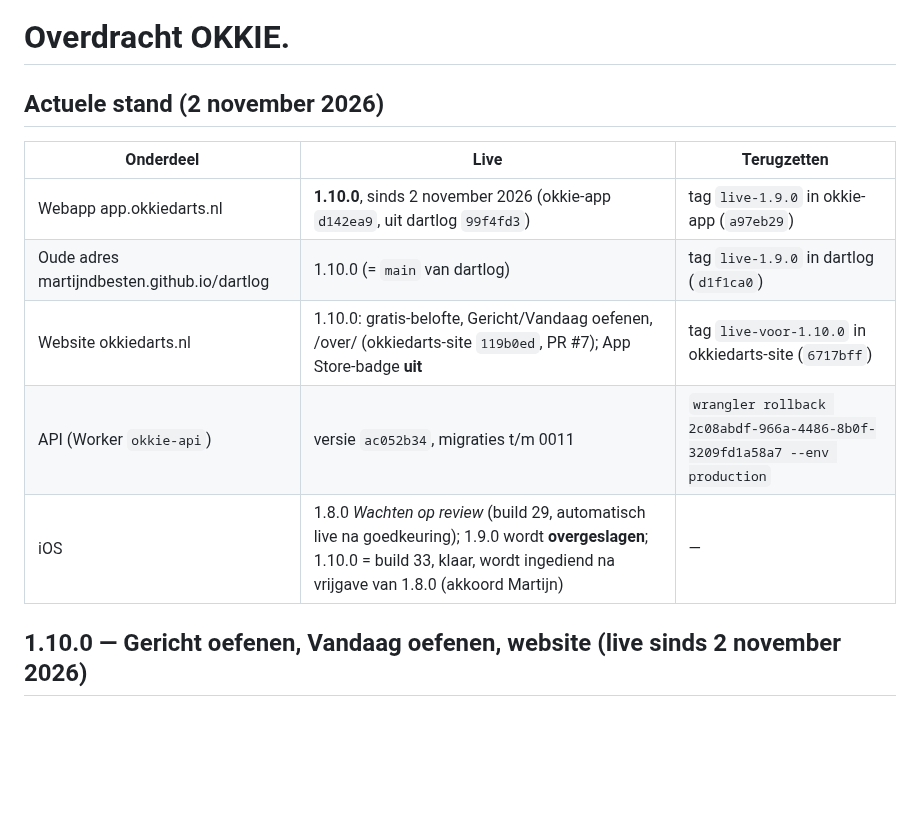
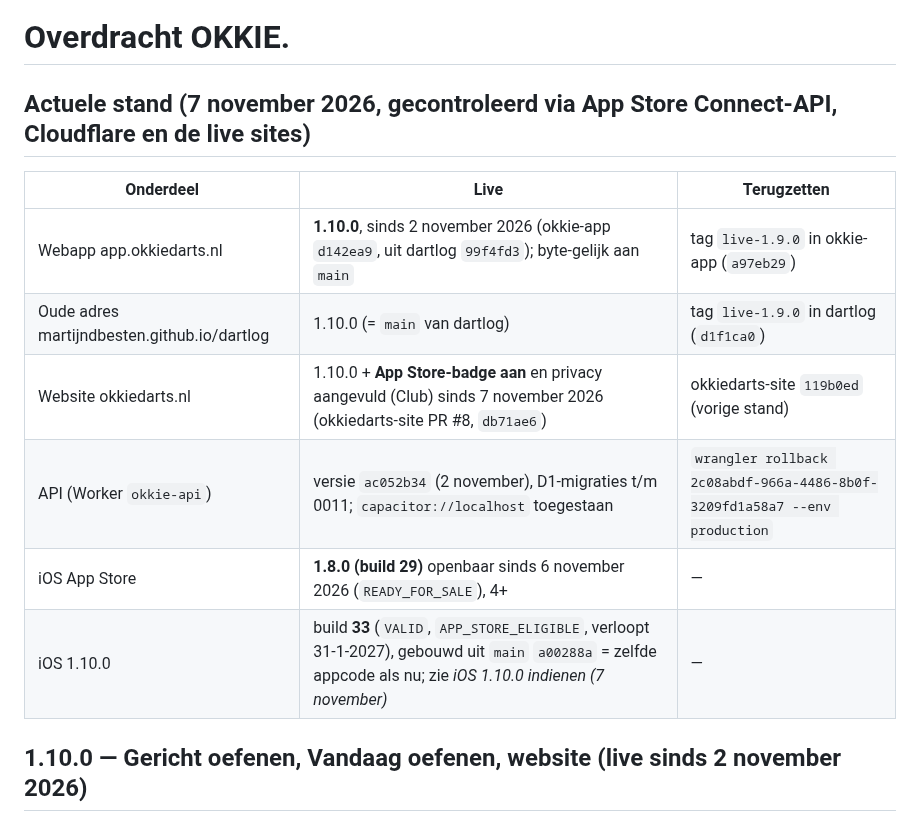
Before and after one commit to MartijndBesten/dartlog, a Markdown page: HANDOFF.md, the part around the change. GitHub-like rendering; blank space fills up the shorter version.

```diff
--- a/HANDOFF.md
+++ b/HANDOFF.md
@@ -1,13 +1,14 @@
 # Overdracht OKKIE.
 
-## Actuele stand (2 november 2026)
+## Actuele stand (7 november 2026, gecontroleerd via App Store Connect-API, Cloudflare en de live sites)
 | Onderdeel | Live | Terugzetten |
 |---|---|---|
-| Webapp app.okkiedarts.nl | **1.10.0**, sinds 2 november 2026 (okkie-app `d142ea9`, uit dartlog `99f4fd3`) | tag `live-1.9.0` in okkie-app (`a97eb29`) |
+| Webapp app.okkiedarts.nl | **1.10.0**, sinds 2 november 2026 (okkie-app `d142ea9`, uit dartlog `99f4fd3`); byte-gelijk aan `main` | tag `live-1.9.0` in okkie-app (`a97eb29`) |
 | Oude adres martijndbesten.github.io/dartlog | 1.10.0 (= `main` van dartlog) | tag `live-1.9.0` in dartlog (`d1f1ca0`) |
-| Website okkiedarts.nl | 1.10.0: gratis-belofte, Gericht/Vandaag oefenen, /over/ (okkiedarts-site `119b0ed`, PR #7); App Store-badge **uit** | tag `live-voor-1.10.0` in okkiedarts-site (`6717bff`) |
-| API (Worker `okkie-api`) | versie `ac052b34`, migraties t/m 0011 | `wrangler rollback 2c08abdf-966a-4486-8b0f-3209fd1a58a7 --env production` |
-| iOS | 1.8.0 *Wachten op review* (build 29, automatisch live na goedkeuring); 1.9.0 wordt **overgeslagen**; 1.10.0 = build 33, klaar, wordt ingediend na vrijgave van 1.8.0 (akkoord Martijn) | — |
+| Website okkiedarts.nl | 1.10.0 + **App Store-badge aan** en privacy aangevuld (Club) sinds 7 november 2026 (okkiedarts-site PR #8, `db71ae6`) | okkiedarts-site `119b0ed` (vorige stand) |
+| API (Worker `okkie-api`) | versie `ac052b34` (2 november), D1-migraties t/m 0011; `capacitor://localhost` toegestaan | `wrangler rollback 2c08abdf-966a-4486-8b0f-3209fd1a58a7 --env production` |
+| iOS App Store | **1.8.0 (build 29)** openbaar sinds 6 november 2026 (`READY_FOR_SALE`), 4+ | — |
+| iOS 1.10.0 | build **33** (`VALID`, `APP_STORE_ELIGIBLE`, verloopt 31-1-2027), gebouwd uit `main` `a00288a` = zelfde appcode als nu; zie *iOS 1.10.0 indienen (7 november)* | — |
 
 ## 1.10.0 — Gericht oefenen, Vandaag oefenen, website (live sinds 2 november 2026)
 Wat er is gebouwd (details in CHANGELOG.md):
```
Also changed, not shown: IOS-APP.md (+28 -5 lines).
